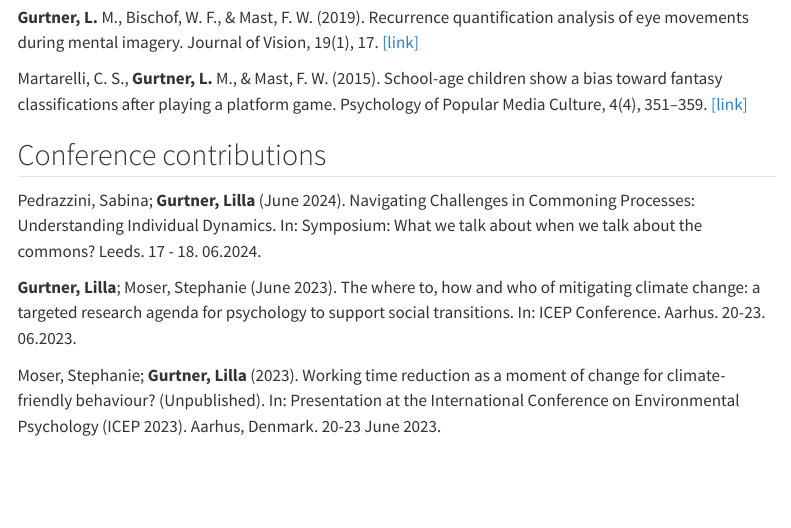
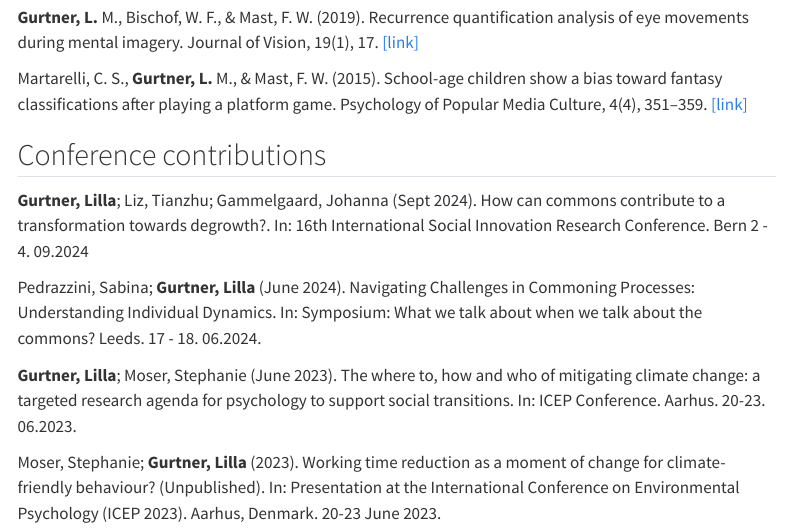
Before and after one commit to LiGurtner/mywebsite, a Quarto document (publications/index_pub.qmd): the page in a window 1100 px wide, from 440 px down. Rendered offline with R 4.5, knitr and Pandoc in place of Quarto, with nearby package versions; menus at the side of the page are left out.

Commit message:
added ISIRC conference 2024

```diff
--- a/publications/index_pub.qmd
+++ b/publications/index_pub.qmd
@@ -34,6 +34,8 @@ Martarelli, C. S., **Gurtner, L.** M., & Mast, F. W. (2015). School-age children
 
 ##  Conference contributions
 
+**Gurtner, Lilla**; Liz, Tianzhu; Gammelgaard, Johanna (Sept 2024). How can commons contribute to a transformation towards degrowth?. In: 16th International Social Innovation Research Conference. Bern 2 - 4. 09.2024
+
 Pedrazzini, Sabina; **Gurtner, Lilla** (June 2024). Navigating Challenges in Commoning Processes: Understanding Individual Dynamics. In: Symposium: What we talk about when we talk about the commons? Leeds. 17 - 18. 06.2024.
 
 
```
Also changed, not shown: .quarto/idx/publications/index_pub.qmd.json, docs/search.json, 7 other files.
